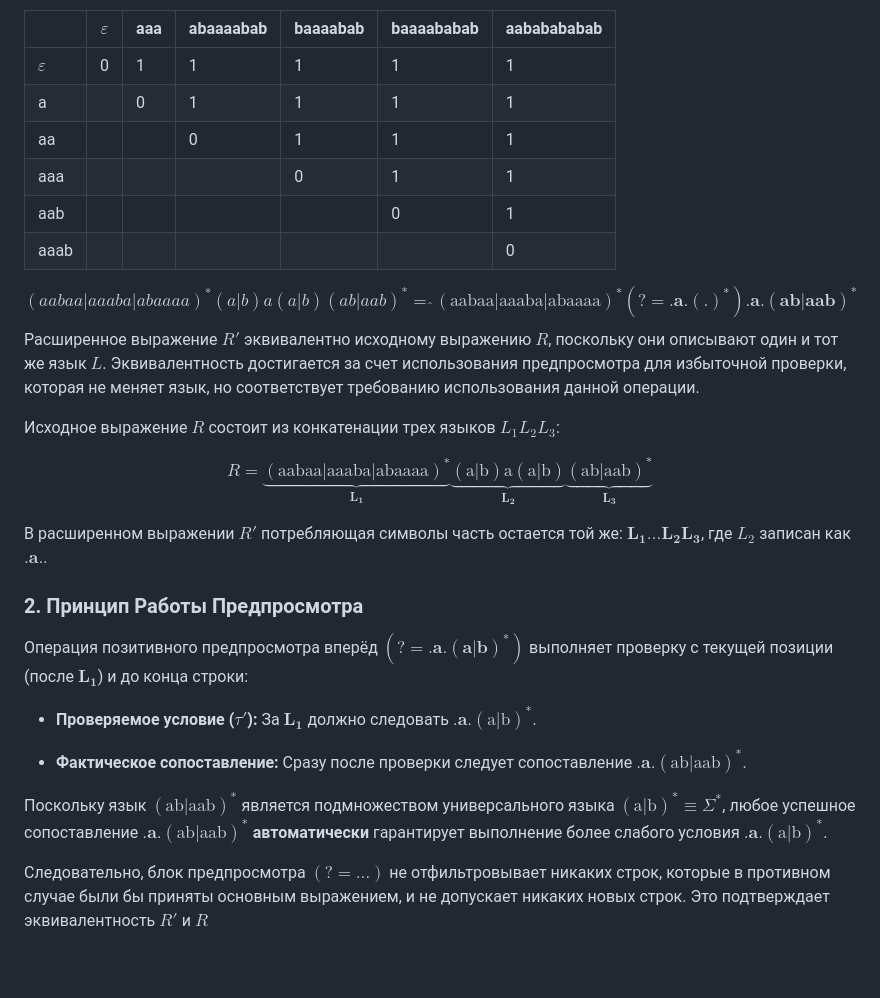
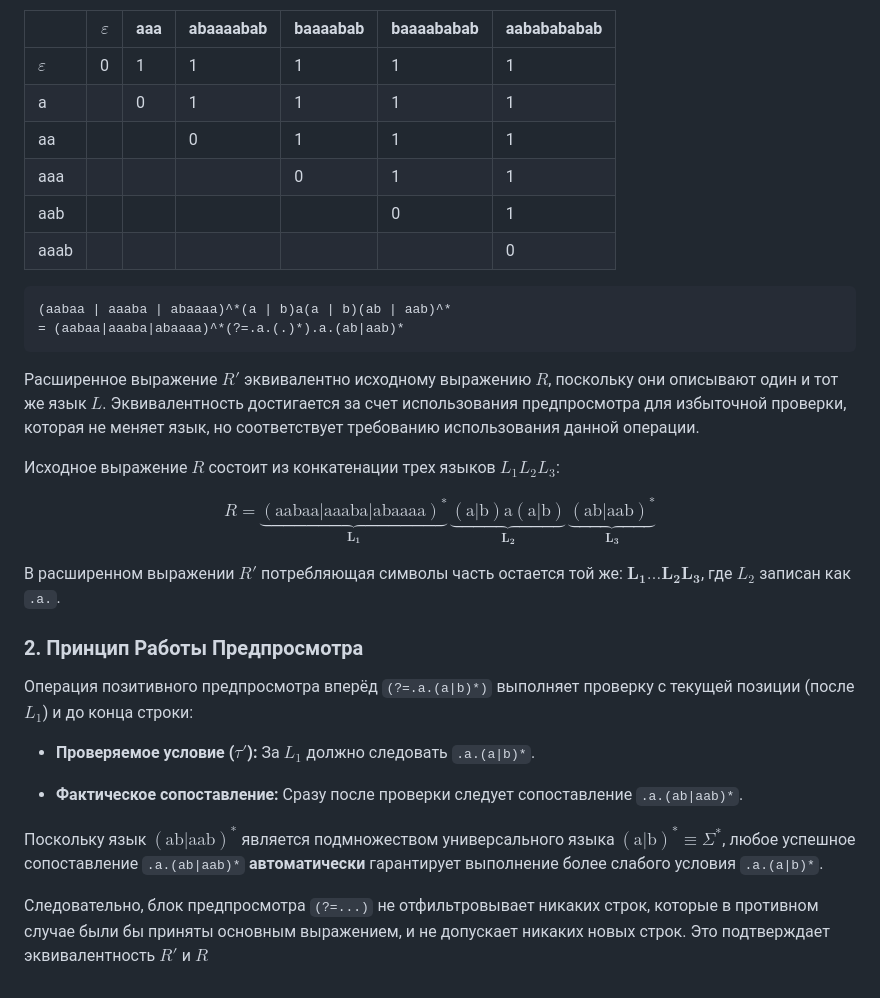
Before and after one commit to emolit/tfl, a Markdown page: README.md, the part around one of its changes. GitHub-like rendering.

Commit message:
Refactor README.md for clarity and formatting
Updated the README.md to improve formatting and clarity of the content related to finite automata and regular expressions.

````diff
--- a/README.md
+++ b/README.md
@@ -114,6 +116,6 @@ digraph FiniteAutomaton {
 
 |               | $\varepsilon$ | aaa | abaaaabab | baaaabab | baaaababab | aababababab |
-| ------------- | ------------- | --- | --------- | -------- | ---------- | ----------- |
+| ------------- | -------------: | --- | --------- | -------- | ---------- | ----------- |
 | $\varepsilon$ | 0             | 1   | 1         | 1        | 1          | 1           |
 | a             |               | 0   | 1         | 1        | 1          | 1           |
 | aa            |               |     | 0         | 1        | 1          | 1           |
@@ -121,24 +123,33 @@ digraph FiniteAutomaton {
 | aab           |               |     |           |          | 0          | 1           |
 | aaab          |               |     |           |          |            | 0           |
 
-$$(aabaa | aaaba | abaaaa)^*(a | b)a(a | b)(ab | aab)^* =\hat{\ }(\text{aabaa}|\text{aaaba}|\text{abaaaa})^* \mathbf{(?=\text{.a.}(.)^*) \mathbf{.a.}(\text{ab}|\text{aab})^* \ }$$
+```text
+(aabaa | aaaba | abaaaa)^*(a | b)a(a | b)(ab | aab)^*
+= (aabaa|aaaba|abaaaa)^*(?=.a.(.)*).a.(ab|aab)*
+```
+
 Расширенное выражение $R'$ эквивалентно исходному выражению $R$, поскольку они описывают один и тот же язык $L$. Эквивалентность достигается за счет использования предпросмотра для избыточной проверки, которая не меняет язык, но соответствует требованию использования данной операции.
 
 Исходное выражение $R$ состоит из конкатенации трех языков $L_1 L_2 L_3$:
 
-$$R = \underbrace{(\text{aabaa}|\text{aaaba}|\text{abaaaa})^*}_{\mathbf{L_1}} \underbrace{(\text{a}|\text{b})\text{a}(\text{a}|\text{b})}_{\mathbf{L_2}} \underbrace{(\text{ab}|\text{aab})^*}_{\mathbf{L_3}}$$
+$$
+R =
+\underbrace{(\text{aabaa}|\text{aaaba}|\text{abaaaa})^{\ast}}_{\mathbf{L_1}}
+\,\underbrace{(\text{a}|\text{b})\text{a}(\text{a}|\text{b})}_{\mathbf{L_2}}
+\,\underbrace{(\text{ab}|\text{aab})^{\ast}}_{\mathbf{L_3}}
+$$
 
-В расширенном выражении $R'$ потребляющая символы часть остается той же: $\mathbf{L_1} \dots \mathbf{L_2} \mathbf{L_3}$, где $L_2$ записан как $\mathbf{.a.}$.
+В расширенном выражении $R'$ потребляющая символы часть остается той же: $\mathbf{L_1} \dots \mathbf{L_2} \mathbf{L_3}$, где $L_2$ записан как `.a.`.
 
 ### 2. Принцип Работы Предпросмотра
 
-Операция позитивного предпросмотра вперёд $\mathbf{(?=\text{.a.}(\text{a}|\text{b})^*)}$ выполняет проверку с текущей позиции (после $\mathbf{L_1}$) и до конца строки:
+Операция позитивного предпросмотра вперёд `(?=.a.(a|b)*)` выполняет проверку с текущей позиции (после $L_1$) и до конца строки:
 
-- **Проверяемое условие ($\tau'$):** За $\mathbf{L_1}$ должно следовать $\mathbf{.a.}(\text{a}|\text{b})^*$.
+- **Проверяемое условие ($\tau'$):** За $L_1$ должно следовать `.a.(a|b)*`.
 
-- **Фактическое сопоставление:** Сразу после проверки следует сопоставление $\mathbf{.a.}(\text{ab}|\text{aab})^*$.
+- **Фактическое сопоставление:** Сразу после проверки следует сопоставление `.a.(ab|aab)*`.
 
 
-Поскольку язык $(\text{ab}|\text{aab})^*$ является подмножеством универсального языка $(\text{a}|\text{b})^* \equiv \Sigma^*$, любое успешное сопоставление $\mathbf{.a.}(\text{ab}|\text{aab})^*$ **автоматически** гарантирует выполнение более слабого условия $\mathbf{.a.}(\text{a}|\text{b})^*$.
+Поскольку язык $(\text{ab}|\text{aab})^{\ast}$ является подмножеством универсального языка $(\text{a}|\text{b})^{\ast} \equiv \Sigma^{\ast}$, любое успешное сопоставление `.a.(ab|aab)*` **автоматически** гарантирует выполнение более слабого условия `.a.(a|b)*`.
 
-Следовательно, блок предпросмотра $\mathbf{(?=\dots)}$ не отфильтровывает никаких строк, которые в противном случае были бы приняты основным выражением, и не допускает никаких новых строк. Это подтверждает эквивалентность $R'$ и $R$
+Следовательно, блок предпросмотра `(?=...)` не отфильтровывает никаких строк, которые в противном случае были бы приняты основным выражением, и не допускает никаких новых строк. Это подтверждает эквивалентность $R'$ и $R$
````
Also changed, not shown: other parts of README.md (+47 -45 lines).
